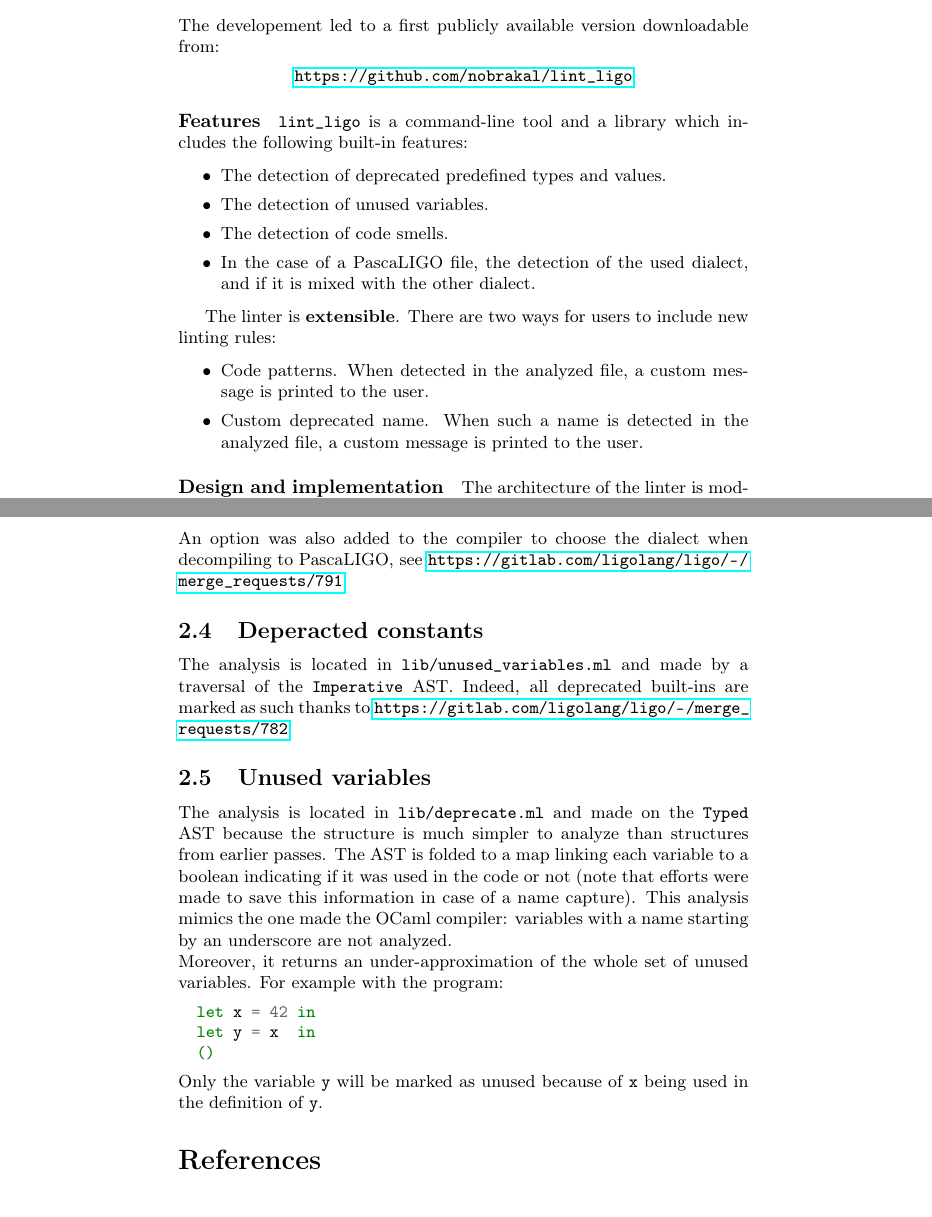
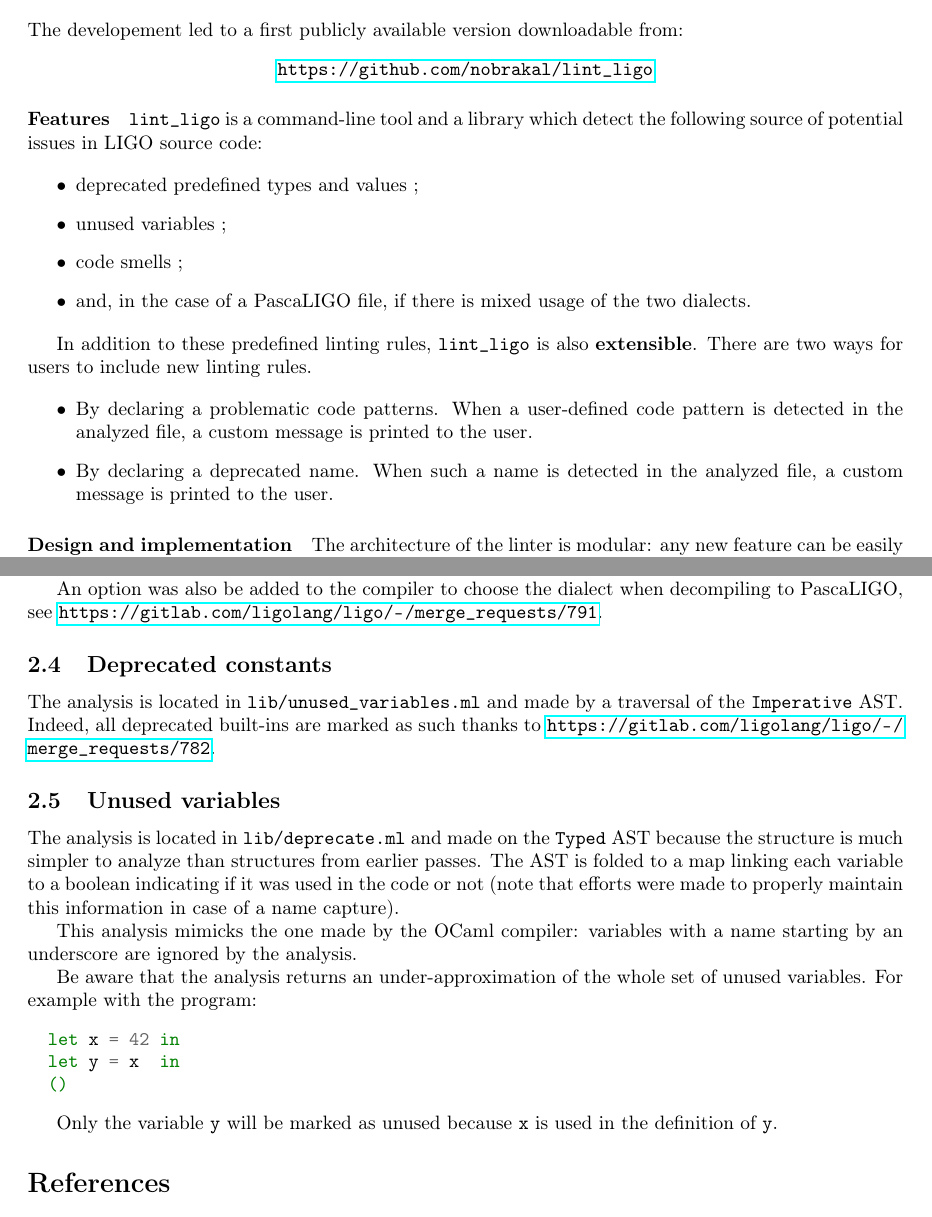
Before and after one commit to nobrakal/lint_ligo, a LaTeX paper (report/development.tex): two parts of pages 1 and 4 of 4 before the commit and two parts of pages 1 and 3 of 3 after it, joined at a grey line, cut so that both start at the same text. Compiled offline with pdfLaTeX.

Commit message:
Several remarks.

```diff
--- a/report/development.tex
+++ b/report/development.tex
@@ -1,5 +1,6 @@
 \documentclass[10pt,a4paper]{article}
 \usepackage[utf8]{inputenc}
+\usepackage{fullpage}
 \usepackage[T1]{fontenc}
 \usepackage[english]{babel}
 \usepackage{hyperref}
@@ -21,25 +27,40 @@ The developement led to a first publicly available version downloadable from:
   \url{https://github.com/nobrakal/lint\_ligo}
 \end{center}
 
+% FIXME: Would it be possible to distribute this tool using OPAM?
+
 \paragraph{Features}
 
-\verb|lint_ligo| is a command-line tool and a library which includes the following built-in features:
+\verb|lint_ligo| is a command-line tool and a library which detect
+the following source of potential issues in LIGO source code:
 
 \begin{itemize}
-\item The detection of deprecated predefined types and values.
-\item The detection of unused variables.
-\item The detection of code smells.
-\item In the case of a PascaLIGO file, the detection of the used dialect, and if it is mixed with the other dialect.
+\item deprecated predefined types and values ;
+\item unused variables ;
+\item code smells ;
+\item and, in the case of a PascaLIGO file, if there is mixed usage of the two dialects.
 \end{itemize}
 
-The linter is \textbf{extensible}. There are two ways for users to include new linting rules:
+In addition to these predefined linting rules, \verb!lint_ligo! is
+also \textbf{extensible}. There are two ways for users to include new
+linting rules.
 
 \begin{itemize}
-\item Code patterns. When detected in the analyzed file, a custom message is printed to the user.
-\item Custom deprecated name. When such a name is detected in the analyzed file, a custom message is printed to the user.
+\item
+  By declaring a problematic code patterns. When a user-defined code pattern is detected in
+  the analyzed file, a custom message is printed to the user.
+
+\item
+  By declaring a deprecated name. When such a name is detected
+  in the analyzed file, a custom message is printed to the user.
 \end{itemize}
+
+% FIXME: Il manque une description un peu plus précise de l'endroit où
+% on écrit ces règles. Ou bien alors, il faut rajouter un
+% pointeur vers la documentation utilisateur de l'outil.
 
 \paragraph{Design and implementation}
 
-The architecture of the linter is modular: any new feature can be easily added to the linting chain as each pass is isolated from the others.\\
-The tool code base is also relatively small because the source code reuses many features offered by the LIGO compiler library.
+The architecture of the linter is modular: any new feature can be
+easily added to the linting chain as each pass is isolated from the
+others.
@@ -120,26 +239,50 @@ if true then x else x
 if (b || c) then (1 + 2) else (1 + 2)
 \end{minted}
 
+% FIXME: Est-ce que cet exemple illustre toutes les constructions du langage de patterns?
+
 \subsection{PascaLIGO dialects}
-The analysis is located in \verb|lib/pascaligo_flavor.ml| and made on the PascaLIGO CST. It is a fold over the CST, deducing a dialect when possible, and raising an error when two different dialects are detected.\\
-An option was also added to the compiler to choose the dialect when decompiling to PascaLIGO, see \url{https://gitlab.com/ligolang/ligo/-/merge_requests/791}.
+The analysis is located in \verb|lib/pascaligo_flavor.ml| and made on
+the PascaLIGO CST. It is a fold over the CST, deducing a dialect when
+possible, and raising an error when two different dialects are
+detected.
+% FIXME: Comment fonctionne cette détection?
 
-\subsection{Deperacted constants}
+An option was also be added to the compiler to choose the dialect when
+decompiling to PascaLIGO, see
+\url{https://gitlab.com/ligolang/ligo/-/merge_requests/791}.
 
-The analysis is located in \verb|lib/unused_variables.ml| and made by a traversal of the \verb|Imperative| AST. Indeed, all deprecated built-ins are marked as such thanks to \url{https://gitlab.com/ligolang/ligo/-/merge_requests/782}.
+\subsection{Deprecated constants}
+
+The analysis is located in \verb|lib/unused_variables.ml| and made by
+a traversal of the \verb|Imperative| AST. Indeed, all deprecated
+built-ins are marked as such thanks to
+\url{https://gitlab.com/ligolang/ligo/-/merge_requests/782}.
+
+% FIXME: Comment ça marche?
 
 \subsection{Unused variables}
 
-The analysis is located in \verb|lib/deprecate.ml| and made on the \verb|Typed| AST because the structure is much simpler to analyze than structures from earlier passes. The AST is folded to a map linking each variable to a boolean indicating if it was used in the code or not (note that efforts were made to save this information in case of a name capture).
-This analysis mimics the one made the OCaml compiler: variables with a name starting by an underscore are not analyzed.\\
-Moreover, it returns an under-approximation of the whole set of unused variables.
-For example with the program:
+The analysis is located in \verb|lib/deprecate.ml| and made on the
+\verb|Typed| AST because the structure is much simpler to analyze than
+structures from earlier passes. The AST is folded to a map linking
+each variable to a boolean indicating if it was used in the code or
+not (note that efforts were made to properly maintain this information
+in case of a name capture).
+
+This analysis mimicks the one made by the OCaml compiler: variables
+with a name starting by an underscore are ignored by the analysis.
+
+Be aware that the analysis returns an under-approximation of the whole
+set of unused variables.  For example with the program:
 \begin{minted}{ocaml}
   let x = 42 in
   let y = x  in
   ()
 \end{minted}
-Only the variable \verb|y| will be marked as unused because of \verb|x| being used in the definition of \verb|y|.
+
+Only the variable \verb|y| will be marked as unused because
+\verb|x| is used in the definition of \verb|y|.
 
 \bibliographystyle{plain}
 \bibliography{publications}{}
```
Also changed, not shown: report/development.tex (163 more changed lines).
